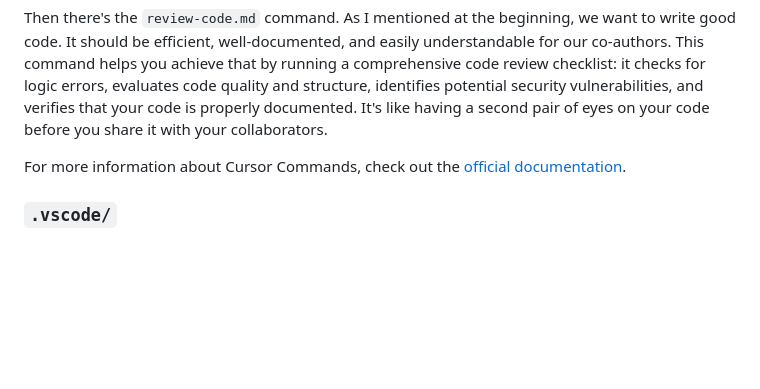
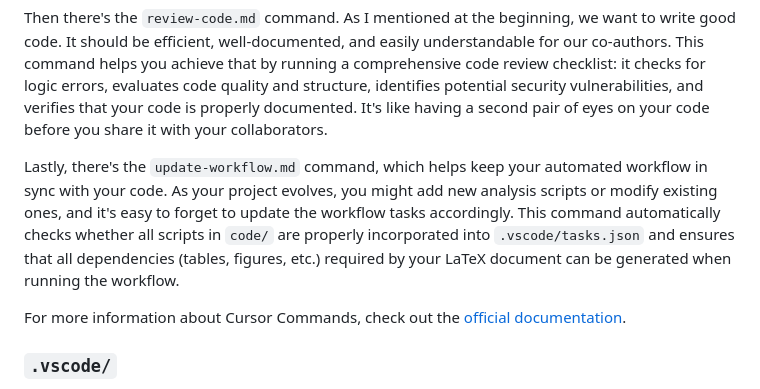
Before and after one commit to ociupitu/academic-workflow-template, a Markdown page: README.md, the part around the change. GitHub-like rendering; blank space fills up the shorter version.

Commit message:
docs: document update-workflow command in README
Add documentation for the new update-workflow command in README

```diff
--- a/README.md
+++ b/README.md
@@ -114,6 +114,8 @@ Have a look at the `commit.md` file I created here. Remember how I mentioned ear
 There's also the `onboard.md` command, which helps new collaborators get started quickly. When someone joins your project, they simply run `/onboard` and Cursor automatically checks whether they have the required software installed (R, LaTeX) and whether all necessary packages are available. If something is missing, it either installs it automatically or provides clear instructions. No more lengthy setup guides or "it works on my machine" problems.
 
 Then there's the `review-code.md` command. As I mentioned at the beginning, we want to write good code. It should be efficient, well-documented, and easily understandable for our co-authors. This command helps you achieve that by running a comprehensive code review checklist: it checks for logic errors, evaluates code quality and structure, identifies potential security vulnerabilities, and verifies that your code is properly documented. It's like having a second pair of eyes on your code before you share it with your collaborators.
+
+Lastly, there's the `update-workflow.md` command, which helps keep your automated workflow in sync with your code. As your project evolves, you might add new analysis scripts or modify existing ones, and it's easy to forget to update the workflow tasks accordingly. This command automatically checks whether all scripts in `code/` are properly incorporated into `.vscode/tasks.json` and ensures that all dependencies (tables, figures, etc.) required by your LaTeX document can be generated when running the workflow.
 
 For more information about Cursor Commands, check out the [official documentation](https://cursor.com/docs/context/commands).
 
```
